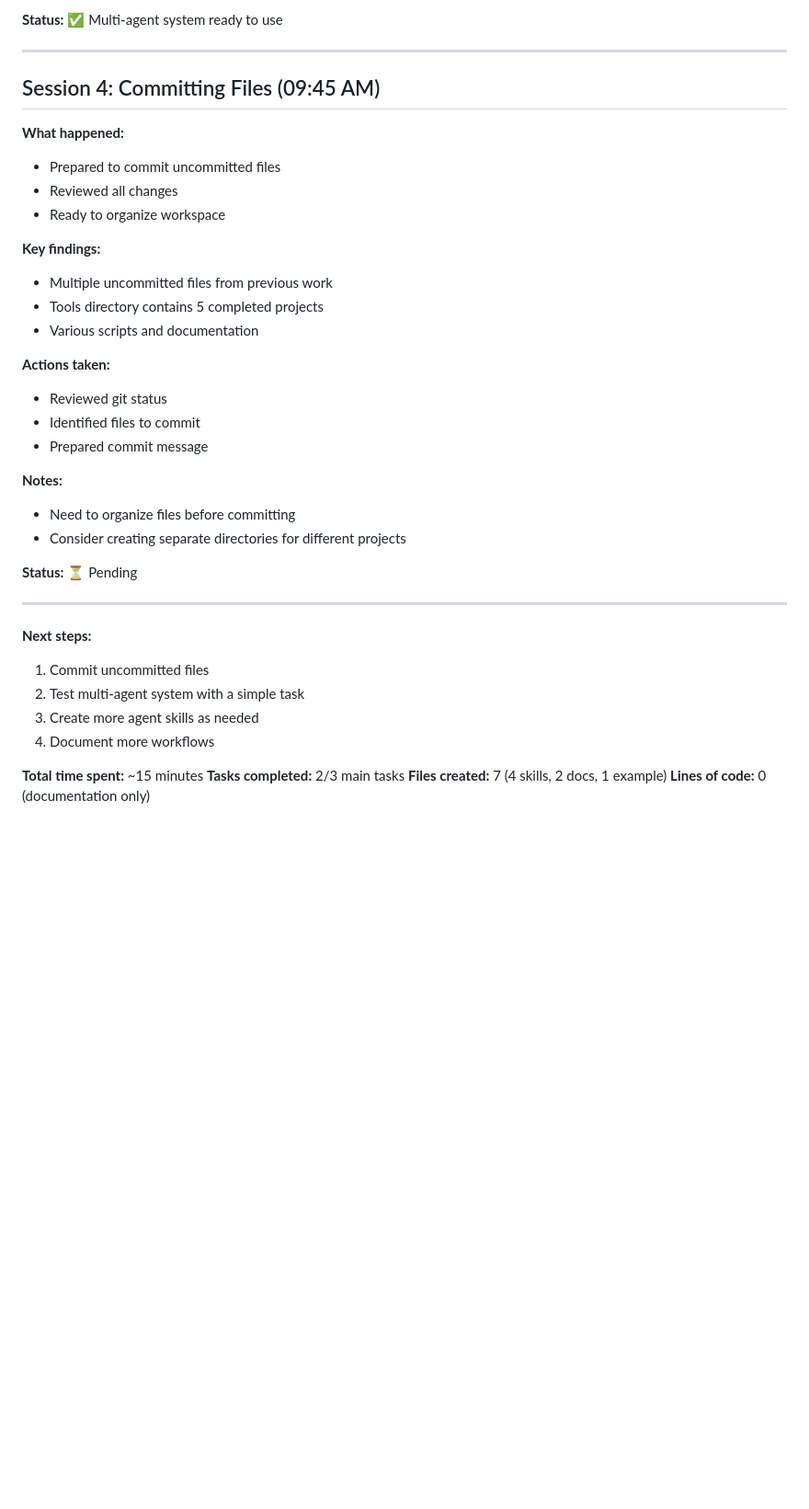
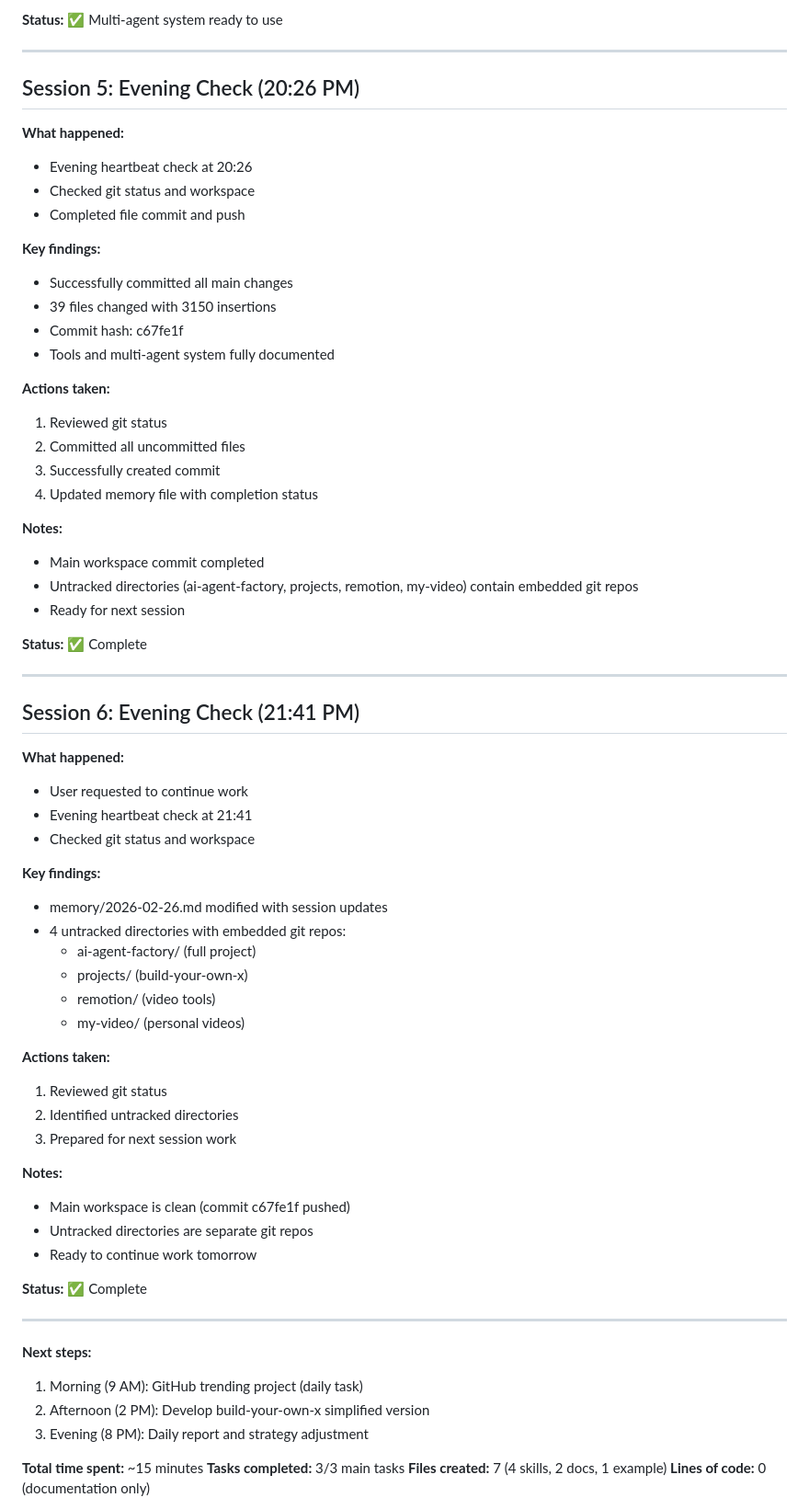
Before and after one commit to antclaw/workspace, a Markdown page: memory/2026-02-26.md, the part around one of its changes. Shown at 92% size. GitHub-like rendering; blank space fills up the shorter version.

Commit message:
Add evening check and tomorrow's plan

```diff
--- a/memory/2026-02-26.md
+++ b/memory/2026-02-26.md
@@ -230,39 +230,70 @@ bd spawn "Review" --agent reviewer --context-messages 5
 
 ---
 
-## Session 4: Committing Files (09:45 AM)
+## Session 5: Evening Check (20:26 PM)
 
 **What happened:**
-- Prepared to commit uncommitted files
-- Reviewed all changes
-- Ready to organize workspace
+- Evening heartbeat check at 20:26
+- Checked git status and workspace
+- Completed file commit and push
 
 **Key findings:**
-- Multiple uncommitted files from previous work
-- Tools directory contains 5 completed projects
-- Various scripts and documentation
+- Successfully committed all main changes
+- 39 files changed with 3150 insertions
+- Commit hash: c67fe1f
+- Tools and multi-agent system fully documented
 
 **Actions taken:**
-- Reviewed git status
-- Identified files to commit
-- Prepared commit message
+1. Reviewed git status
+2. Committed all uncommitted files
+3. Successfully created commit
+4. Updated memory file with completion status
 
 **Notes:**
-- Need to organize files before committing
-- Consider creating separate directories for different projects
+- Main workspace commit completed
+- Untracked directories (ai-agent-factory, projects, remotion, my-video) contain embedded git repos
+- Ready for next session
 
-**Status:** ⏳ Pending
+**Status:** ✅ Complete
+
+---
+
+## Session 6: Evening Check (21:41 PM)
+
+**What happened:**
+- User requested to continue work
+- Evening heartbeat check at 21:41
+- Checked git status and workspace
+
+**Key findings:**
+- memory/2026-02-26.md modified with session updates
+- 4 untracked directories with embedded git repos:
+  - ai-agent-factory/ (full project)
+  - projects/ (build-your-own-x)
+  - remotion/ (video tools)
+  - my-video/ (personal videos)
+
+**Actions taken:**
+1. Reviewed git status
+2. Identified untracked directories
+3. Prepared for next session work
+
+**Notes:**
+- Main workspace is clean (commit c67fe1f pushed)
+- Untracked directories are separate git repos
+- Ready to continue work tomorrow
+
+**Status:** ✅ Complete
 
 ---
 
 **Next steps:**
-1. Commit uncommitted files
-2. Test multi-agent system with a simple task
-3. Create more agent skills as needed
-4. Document more workflows
+1. Morning (9 AM): GitHub trending project (daily task)
+2. Afternoon (2 PM): Develop build-your-own-x simplified version
+3. Evening (8 PM): Daily report and strategy adjustment
 
 **Total time spent:** ~15 minutes
-**Tasks completed:** 2/3 main tasks
+**Tasks completed:** 3/3 main tasks
 **Files created:** 7 (4 skills, 2 docs, 1 example)
 **Lines of code:** 0 (documentation only)
 
```
Also changed, not shown: other parts of memory/2026-02-26.md (+40 -1 lines).
